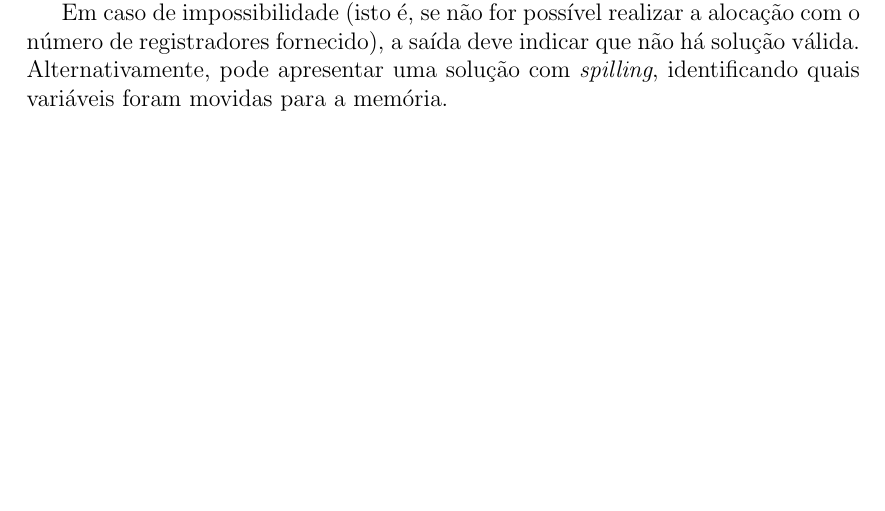
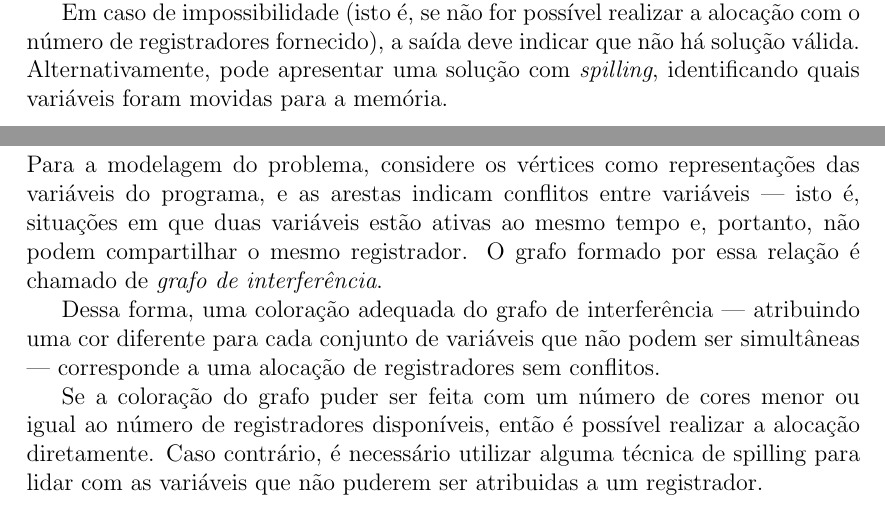
Before and after one commit to RaoniSilvestre/Grafos, a LaTeX document (main.tex, which reads sections/3-modelo-grafos.tex): part of page 5 of 10 before the commit and two parts of pages 5 and 6 of 11 after it, the two joined at a grey line, cut so that both start at the same text, the shorter picture padded with empty space. Compiled offline with pdfLaTeX.

Commit message:
feat: Modelo em grafos

```diff
--- a/sections/3-modelo-grafos.tex
+++ b/sections/3-modelo-grafos.tex
@@ -0,0 +1,13 @@
+\section{Modelagem em grafos}
+
+Para a modelagem do problema, considere os vértices como representações das variáveis do programa,
+e as arestas indicam conflitos entre variáveis — isto é, situações em que duas variáveis estão ativas
+ao mesmo tempo e, portanto, não podem compartilhar o mesmo registrador. O grafo formado por essa relação
+é chamado de \textit{grafo de interferência}.
+
+Dessa forma, uma coloração adequada do grafo de interferência — atribuindo uma cor diferente
+para cada conjunto de variáveis que não podem ser simultâneas — corresponde a uma alocação de registradores sem conflitos.
+
+Se a coloração do grafo puder ser feita com um número de cores menor ou igual ao número de registradores disponíveis,
+então é possível realizar a alocação diretamente. Caso contrário, é necessário utilizar alguma técnica de spilling para
+lidar com as variáveis que não puderem ser atribuidas a um registrador.
```
Also changed, not shown: sections/2-descricao-problema.tex (+0 -1 lines), sections/9-referencias.tex (+4 -0 lines).
